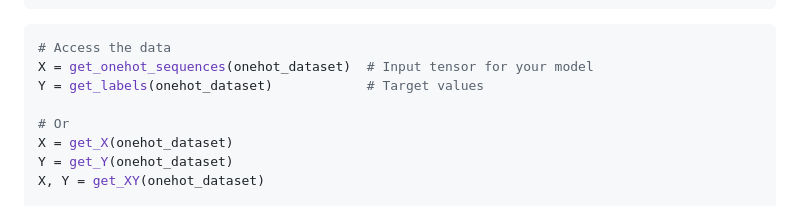
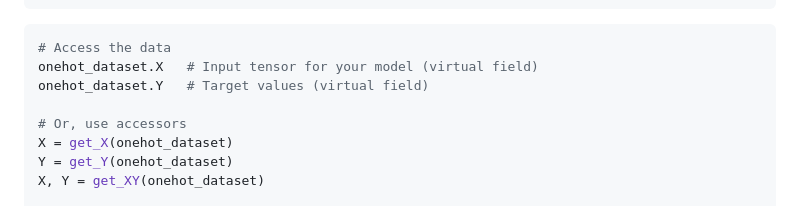
Before and after one commit to kchu25/SEQ2EXPdata.jl, a Markdown page: README.md, the part around the change. Rendered like a GitHub page.

````diff
--- a/README.md
+++ b/README.md
@@ -127,10 +127,10 @@ Channel 4: 0  1  0  0  (T/U)
 
 ```julia
 # Access the data
-X = get_onehot_sequences(onehot_dataset)  # Input tensor for your model
-Y = get_labels(onehot_dataset)            # Target values
+onehot_dataset.X   # Input tensor for your model (virtual field)
+onehot_dataset.Y   # Target values (virtual field)
 
-# Or
+# Or, use accessors
 X = get_X(onehot_dataset)
 Y = get_Y(onehot_dataset)
 X, Y = get_XY(onehot_dataset)
````
